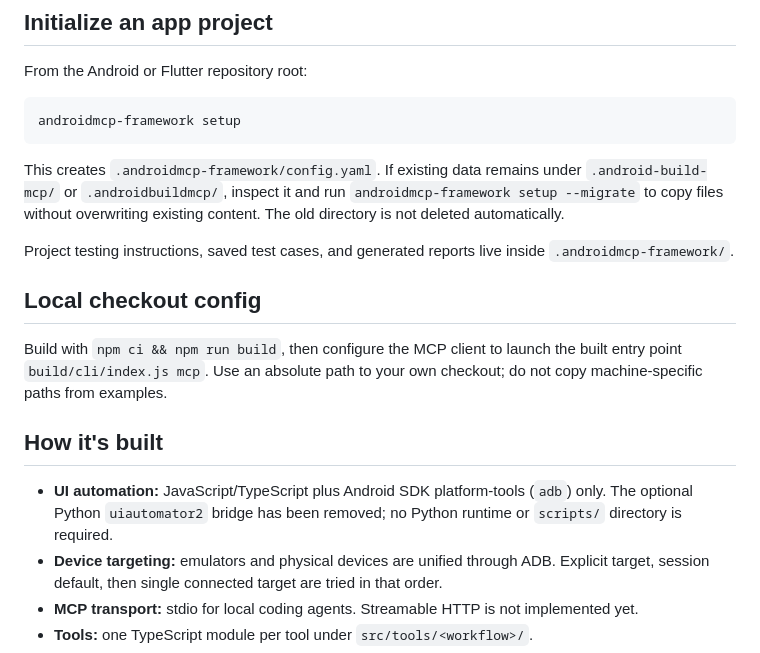
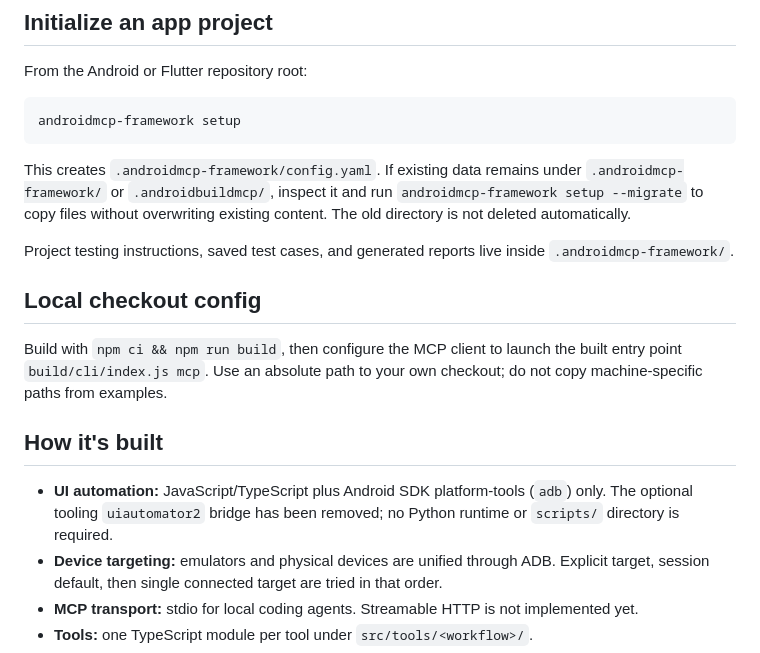
Before and after one commit to kshivam1177/android-mcp-framwork, a Markdown page: README.md, the part around the change. Drawn GitHub-style.

Commit message:
docs: remove Python automation references and align project directory

````diff
--- a/README.md
+++ b/README.md
@@ -36,7 +36,7 @@ From the Android or Flutter repository root:
 androidmcp-framework setup
 ```
 
-This creates `.androidmcp-framework/config.yaml`. If existing data remains under `.android-build-mcp/` or `.androidbuildmcp/`, inspect it and run `androidmcp-framework setup --migrate` to copy files without overwriting existing content. The old directory is not deleted automatically.
+This creates `.androidmcp-framework/config.yaml`. If existing data remains under `.androidmcp-framework/` or `.androidbuildmcp/`, inspect it and run `androidmcp-framework setup --migrate` to copy files without overwriting existing content. The old directory is not deleted automatically.
 
 Project testing instructions, saved test cases, and generated reports live inside `.androidmcp-framework/`.
 
@@ -46,7 +46,7 @@ Build with `npm ci && npm run build`, then configure the MCP client to launch th
 
 ## How it's built
 
-- **UI automation:** JavaScript/TypeScript plus Android SDK platform-tools (`adb`) only. The optional Python `uiautomator2` bridge has been removed; no Python runtime or `scripts/` directory is required.
+- **UI automation:** JavaScript/TypeScript plus Android SDK platform-tools (`adb`) only. The optional tooling `uiautomator2` bridge has been removed; no Python runtime or `scripts/` directory is required.
 - **Device targeting:** emulators and physical devices are unified through ADB. Explicit target, session default, then single connected target are tried in that order.
 - **MCP transport:** stdio for local coding agents. Streamable HTTP is not implemented yet.
 - **Tools:** one TypeScript module per tool under `src/tools/<workflow>/`.
````
